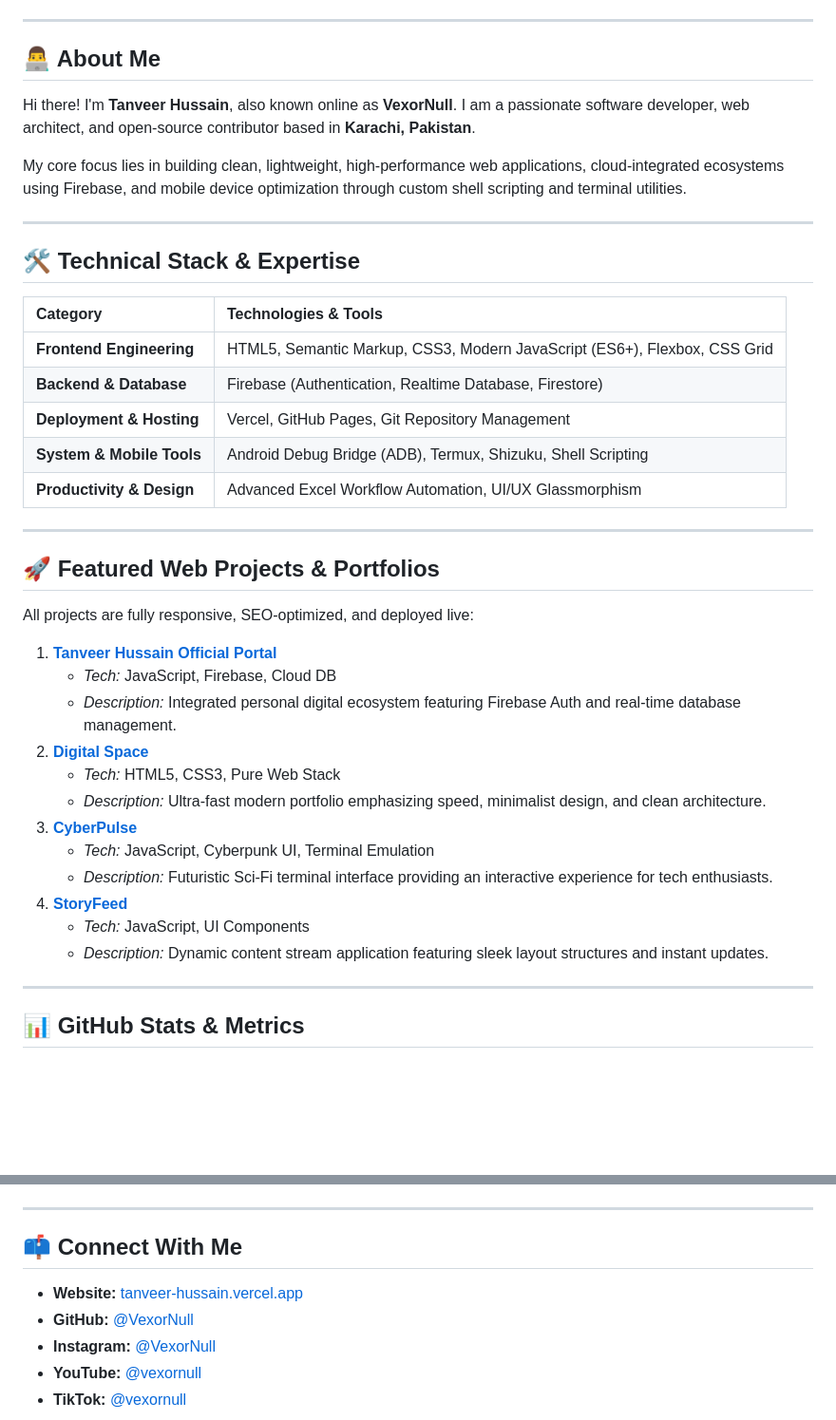
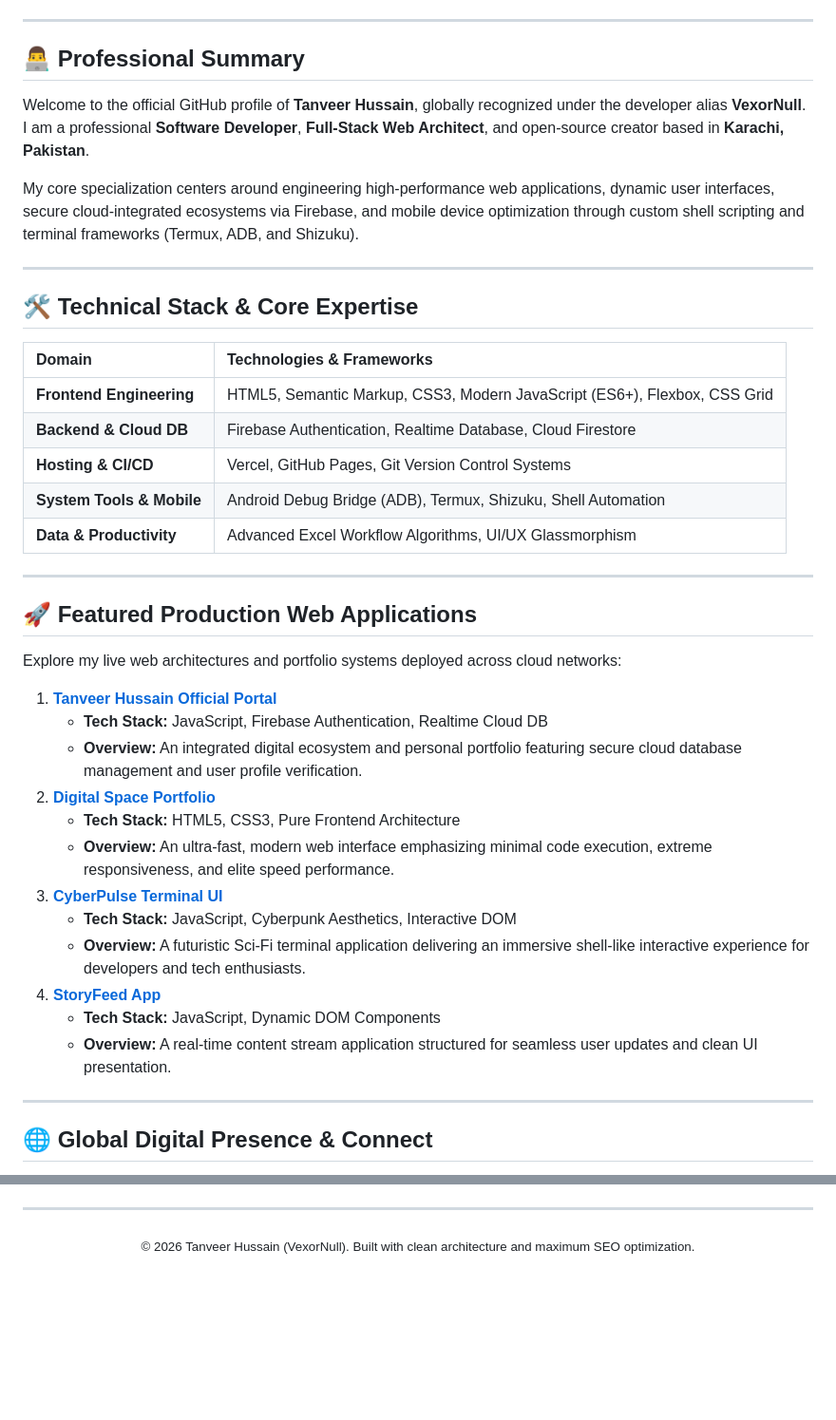
Before and after one commit to VexorNull/digital-creator, a Markdown page: README.md, 2 parts joined by grey strips. Shown at 95% size. Drawn GitHub-style; blank space fills up the shorter version.

Commit message:
Revise README for clarity and updated links
Updated personal branding and project descriptions in README.

```diff
--- a/README.md
+++ b/README.md
@@ -12,44 +13,44 @@
 
 ---
 
-## 👨‍💻 About Me
+## 👨‍💻 Professional Summary
 
-Hi there! I'm **Tanveer Hussain**, also known online as **VexorNull**. I am a passionate software developer, web architect, and open-source contributor based in **Karachi, Pakistan**.
+Welcome to the official GitHub profile of **Tanveer Hussain**, globally recognized under the developer alias **VexorNull**. I am a professional **Software Developer**, **Full-Stack Web Architect**, and open-source creator based in **Karachi, Pakistan**.
 
-My core focus lies in building clean, lightweight, high-performance web applications, cloud-integrated ecosystems using Firebase, and mobile device optimization through custom shell scripting and terminal utilities.
+My core specialization centers around engineering high-performance web applications, dynamic user interfaces, secure cloud-integrated ecosystems via Firebase, and mobile device optimization through custom shell scripting and terminal frameworks (Termux, ADB, and Shizuku).
 
 ---
 
-## 🛠️ Technical Stack & Expertise
+## 🛠️ Technical Stack & Core Expertise
 
-| Category | Technologies & Tools |
+| Domain | Technologies & Frameworks |
 | :--- | :--- |
 | **Frontend Engineering** | HTML5, Semantic Markup, CSS3, Modern JavaScript (ES6+), Flexbox, CSS Grid |
-| **Backend & Database** | Firebase (Authentication, Realtime Database, Firestore) |
-| **Deployment & Hosting** | Vercel, GitHub Pages, Git Repository Management |
-| **System & Mobile Tools** | Android Debug Bridge (ADB), Termux, Shizuku, Shell Scripting |
-| **Productivity & Design** | Advanced Excel Workflow Automation, UI/UX Glassmorphism |
+| **Backend & Cloud DB** | Firebase Authentication, Realtime Database, Cloud Firestore |
+| **Hosting & CI/CD** | Vercel, GitHub Pages, Git Version Control Systems |
+| **System Tools & Mobile** | Android Debug Bridge (ADB), Termux, Shizuku, Shell Automation |
+| **Data & Productivity** | Advanced Excel Workflow Algorithms, UI/UX Glassmorphism |
 
 ---
 
-## 🚀 Featured Web Projects & Portfolios
+## 🚀 Featured Production Web Applications
 
-All projects are fully responsive, SEO-optimized, and deployed live:
+Explore my live web architectures and portfolio systems deployed across cloud networks:
 
 1. **[Tanveer Hussain Official Portal](https://tanveer-hussain.vercel.app/)**
-   * *Tech:* JavaScript, Firebase, Cloud DB
-   * *Description:* Integrated personal digital ecosystem featuring Firebase Auth and real-time database management.
-2. **[Digital Space](https://digital-space.vercel.app/)**
-   * *Tech:* HTML5, CSS3, Pure Web Stack
-   * *Description:* Ultra-fast modern portfolio emphasizing speed, minimalist design, and clean architecture.
-3. **[CyberPulse](https://cyber-pulse-kappa.vercel.app/)**
-   * *Tech:* JavaScript, Cyberpunk UI, Terminal Emulation
-   * *Description:* Futuristic Sci-Fi terminal interface providing an interactive experience for tech enthusiasts.
-4. **[StoryFeed](https://storyfeed-hazel.vercel.app/)**
-   * *Tech:* JavaScript, UI Components
-   * *Description:* Dynamic content stream application featuring sleek layout structures and instant updates.
+   * **Tech Stack:** JavaScript, Firebase Authentication, Realtime Cloud DB
+   * **Overview:** An integrated digital ecosystem and personal portfolio featuring secure cloud database management and user profile verification.
+2. **[Digital Space Portfolio](https://digital-space.vercel.app/)**
+   * **Tech Stack:** HTML5, CSS3, Pure Frontend Architecture
+   * **Overview:** An ultra-fast, modern web interface emphasizing minimal code execution, extreme responsiveness, and elite speed performance.
+3. **[CyberPulse Terminal UI](https://cyber-pulse-kappa.vercel.app/)**
+   * **Tech Stack:** JavaScript, Cyberpunk Aesthetics, Interactive DOM
+   * **Overview:** A futuristic Sci-Fi terminal application delivering an immersive shell-like interactive experience for developers and tech enthusiasts.
+4. **[StoryFeed App](https://storyfeed-hazel.vercel.app/)**
+   * **Tech Stack:** JavaScript, Dynamic DOM Components
+   * **Overview:** A real-time content stream application structured for seamless user updates and clean UI presentation.
 
 ---
 
-## 📊 GitHub Stats & Metrics
+## 🌐 Global Digital Presence & Connect
 
@@ -63,10 +63,5 @@ All projects are fully responsive, SEO-optimized, and deployed live:
 
 ---
-
-## 📫 Connect With Me
-
-* **Website:** [tanveer-hussain.vercel.app](https://tanveer-hussain.vercel.app/)
-* **GitHub:** [@VexorNull](https://github.com/VexorNull)
-* **Instagram:** [@VexorNull](https://instagram.com/VexorNull)
-* **YouTube:** [@vexornull](https://youtube.com/@vexornull)
-* **TikTok:** [@vexornull](https://tiktok.com/@vexornull)
+<div align="center">
+  <sub>© 2026 Tanveer Hussain (VexorNull). Built with clean architecture and maximum SEO optimization.</sub>
+</div>
```
Also changed, not shown: other parts of README.md (+8 -8 lines).
